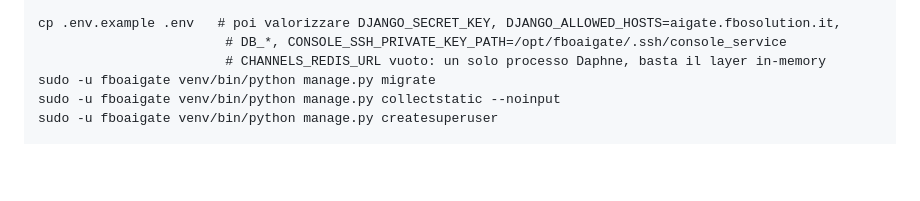
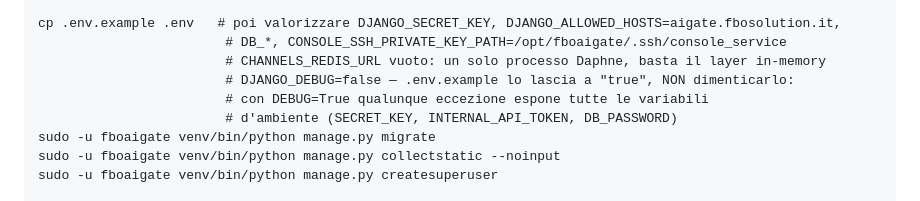
Before and after one commit to lomax73/FBOAIGate, a Markdown page: deploy/README.md, the part around the change. GitHub-like rendering; blank space fills up the shorter version.

Commit message:
Aggiunge promemoria DJANGO_DEBUG=false al checklist di deploy
deploy/README.md non menzionava mai esplicitamente di impostare
DJANGO_DEBUG=false in produzione, mentre .env.example parte da true.
In produzione è già impostato correttamente, ma un futuro
redeploy/provisioning potrebbe dimenticarlo senza questo promemoria.

Co-Authored-By: Claude Sonnet 5 <noreply@anthropic.com>

```diff
--- a/deploy/README.md
+++ b/deploy/README.md
@@ -43,6 +43,9 @@ sudo -u fboaigate ssh-keygen -t ed25519 -f /opt/fboaigate/.ssh/console_service -
 cp .env.example .env   # poi valorizzare DJANGO_SECRET_KEY, DJANGO_ALLOWED_HOSTS=aigate.fbosolution.it,
                         # DB_*, CONSOLE_SSH_PRIVATE_KEY_PATH=/opt/fboaigate/.ssh/console_service
                         # CHANNELS_REDIS_URL vuoto: un solo processo Daphne, basta il layer in-memory
+                        # DJANGO_DEBUG=false — .env.example lo lascia a "true", NON dimenticarlo:
+                        # con DEBUG=True qualunque eccezione espone tutte le variabili
+                        # d'ambiente (SECRET_KEY, INTERNAL_API_TOKEN, DB_PASSWORD)
 sudo -u fboaigate venv/bin/python manage.py migrate
 sudo -u fboaigate venv/bin/python manage.py collectstatic --noinput
 sudo -u fboaigate venv/bin/python manage.py createsuperuser
```
